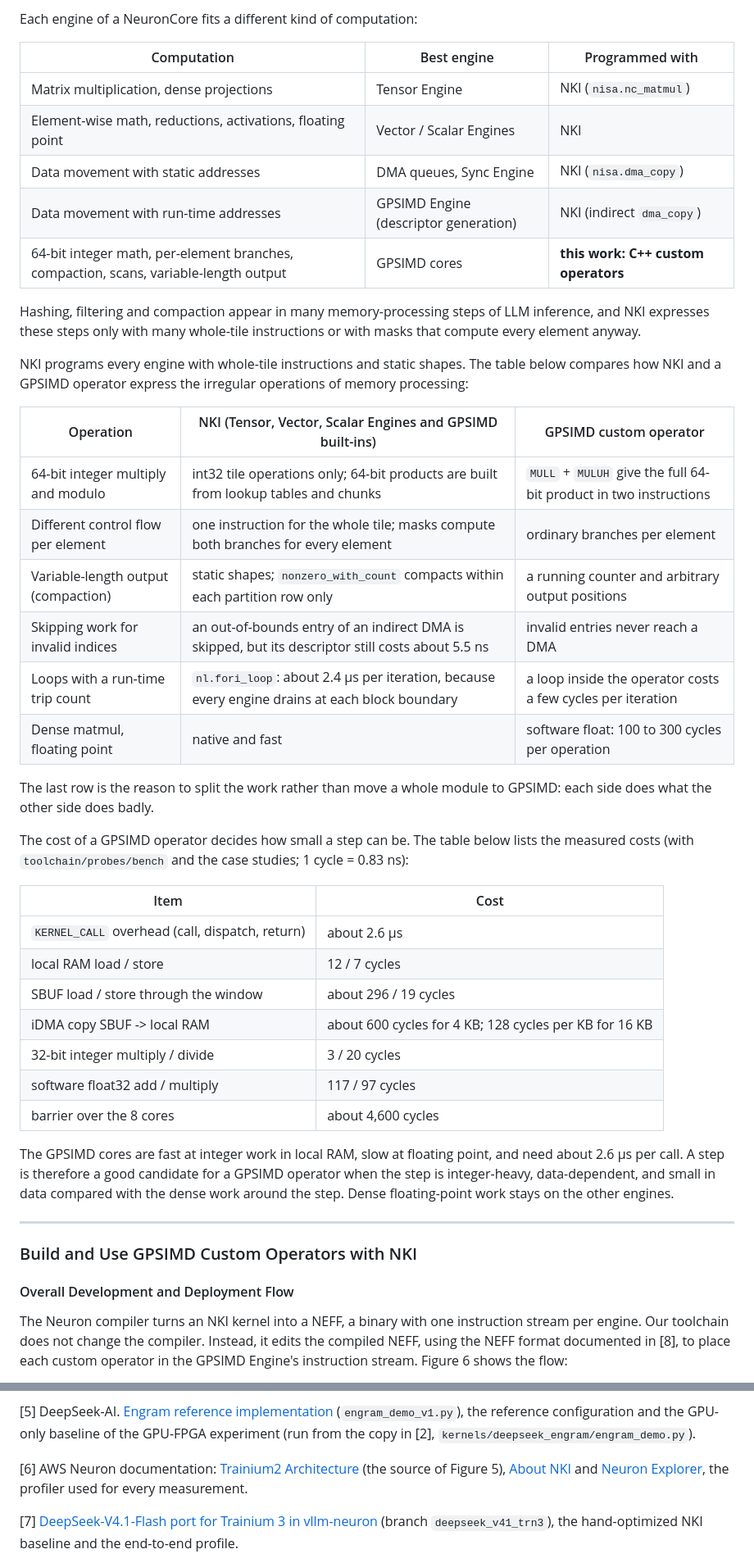
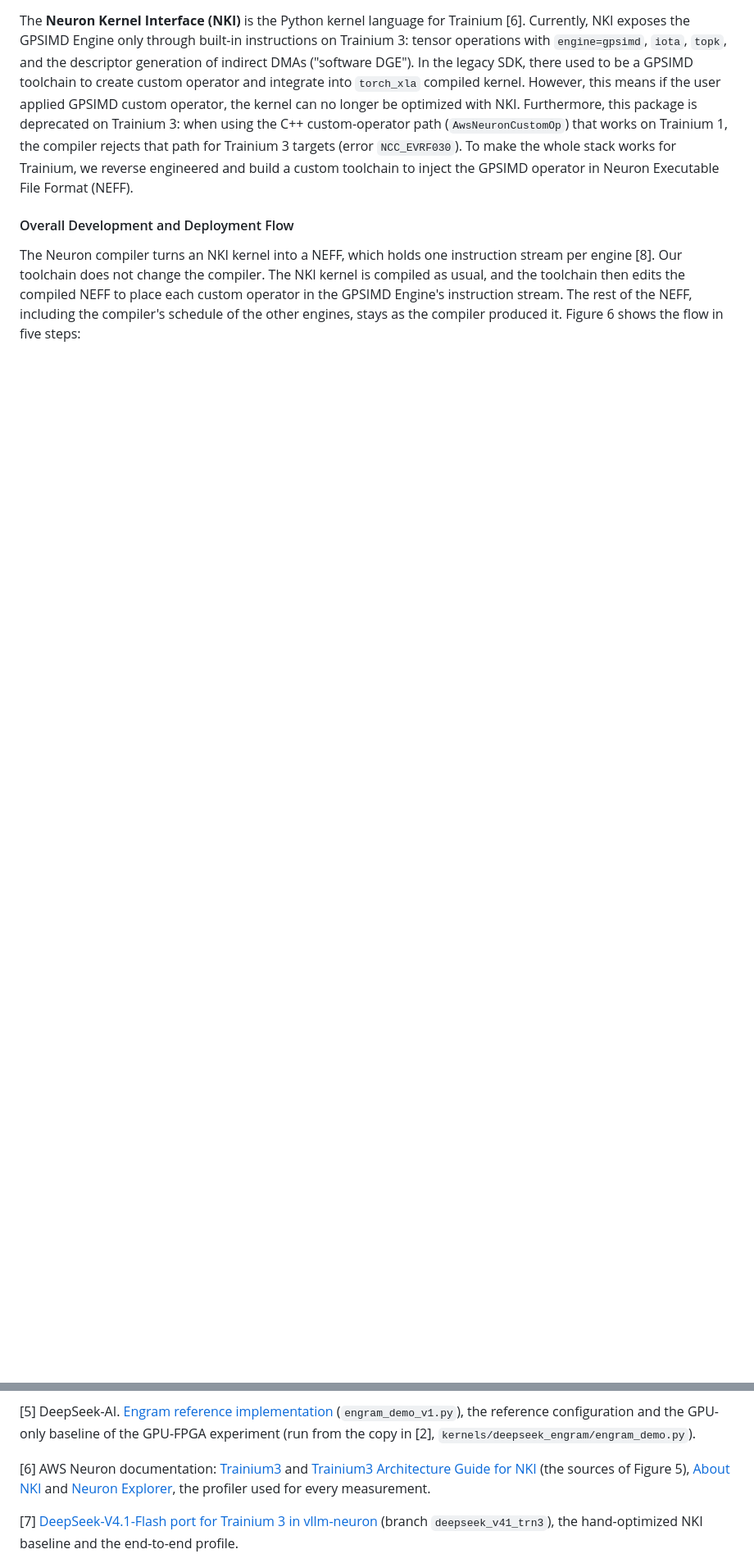
Before and after one commit to OswaldHe/neuron-gpsimd-tool, a Markdown page: BLOG.md, 2 parts joined by grey strips. Shown at 82% size. Rendered like a GitHub page; blank space fills up the shorter version.

```diff
--- a/BLOG.md
+++ b/BLOG.md
@@ -96,48 +101,7 @@ The missing piece was a way to run custom code on the GPSIMD cores. We first dis
 
-Each engine of a NeuronCore fits a different kind of computation:
-
-| Computation | Best engine | Programmed with |
-|---|---|---|
-| Matrix multiplication, dense projections | Tensor Engine | NKI (`nisa.nc_matmul`) |
-| Element-wise math, reductions, activations, floating point | Vector / Scalar Engines | NKI |
-| Data movement with static addresses | DMA queues, Sync Engine | NKI (`nisa.dma_copy`) |
-| Data movement with run-time addresses | GPSIMD Engine (descriptor generation) | NKI (indirect `dma_copy`) |
-| 64-bit integer math, per-element branches, compaction, scans, variable-length output | GPSIMD cores | **this work: C++ custom operators** |
-
-Hashing, filtering and compaction appear in many memory-processing steps of LLM inference, and NKI expresses these steps only with many whole-tile instructions or with masks that compute every element anyway.
-
-NKI programs every engine with whole-tile instructions and static shapes. The table below compares how NKI and a GPSIMD operator express the irregular operations of memory processing:
-
-| Operation | NKI (Tensor, Vector, Scalar Engines and GPSIMD built-ins) | GPSIMD custom operator |
-|---|---|---|
-| 64-bit integer multiply and modulo | int32 tile operations only; 64-bit products are built from lookup tables and chunks | `MULL` + `MULUH` give the full 64-bit product in two instructions |
-| Different control flow per element | one instruction for the whole tile; masks compute both branches for every element | ordinary branches per element |
-| Variable-length output (compaction) | static shapes; `nonzero_with_count` compacts within each partition row only | a running counter and arbitrary output positions |
-| Skipping work for invalid indices | an out-of-bounds entry of an indirect DMA is skipped, but its descriptor still costs about 5.5 ns | invalid entries never reach a DMA |
-| Loops with a run-time trip count | `nl.fori_loop`: about 2.4 µs per iteration, because every engine drains at each block boundary | a loop inside the operator costs a few cycles per iteration |
-| Dense matmul, floating point | native and fast | software float: 100 to 300 cycles per operation |
-
-The last row is the reason to split the work rather than move a whole module to GPSIMD: each side does what the other side does badly.
-
-The cost of a GPSIMD operator decides how small a step can be. The table below lists the measured costs (with `toolchain/probes/bench` and the case studies; 1 cycle = 0.83 ns):
-
-| Item | Cost |
-|---|---|
-| `KERNEL_CALL` overhead (call, dispatch, return) | about 2.6 µs |
-| local RAM load / store | 12 / 7 cycles |
-| SBUF load / store through the window | about 296 / 19 cycles |
-| iDMA copy SBUF -> local RAM | about 600 cycles for 4 KB; 128 cycles per KB for 16 KB |
-| 32-bit integer multiply / divide | 3 / 20 cycles |
-| software float32 add / multiply | 117 / 97 cycles |
-| barrier over the 8 cores | about 4,600 cycles |
-
-The GPSIMD cores are fast at integer work in local RAM, slow at floating point, and need about 2.6 µs per call. A step is therefore a good candidate for a GPSIMD operator when the step is integer-heavy, data-dependent, and small in data compared with the dense work around the step. Dense floating-point work stays on the other engines.
-
----
-
-### Build and Use GPSIMD Custom Operators with NKI
+The **Neuron Kernel Interface (NKI)** is the Python kernel language for Trainium [6]. Currently, NKI exposes the GPSIMD Engine only through built-in instructions on Trainium 3: tensor operations with `engine=gpsimd`, `iota`, `topk`, and the descriptor generation of indirect DMAs ("software DGE"). In the legacy SDK, there used to be a GPSIMD toolchain to create custom operator and integrate into `torch_xla` compiled kernel. However, this means if the user applied GPSIMD custom operator, the kernel can no longer be optimized with NKI. Furthermore, this package is deprecated on Trainium 3: when using the C++ custom-operator path (`AwsNeuronCustomOp`) that works on Trainium 1, the compiler rejects that path for Trainium 3 targets (error `NCC_EVRF030`). To make the whole stack works for Trainium, we reverse engineered and build a custom toolchain to inject the GPSIMD operator in Neuron Executable File Format (NEFF).
 
 #### Overall Development and Deployment Flow
 
-The Neuron compiler turns an NKI kernel into a NEFF, a binary with one instruction stream per engine. Our toolchain does not change the compiler. Instead, it edits the compiled NEFF, using the NEFF format documented in [8], to place each custom operator in the GPSIMD Engine's instruction stream. Figure 6 shows the flow:
+The Neuron compiler turns an NKI kernel into a NEFF, which holds one instruction stream per engine [8]. Our toolchain does not change the compiler. The NKI kernel is compiled as usual, and the toolchain then edits the compiled NEFF to place each custom operator in the GPSIMD Engine's instruction stream. The rest of the NEFF, including the compiler's schedule of the other engines, stays as the compiler produced it. Figure 6 shows the flow in five steps:
 
@@ -409,7 +402,7 @@ References:
 
 [5] DeepSeek-AI. [Engram reference implementation](https://github.com/deepseek-ai/Engram) (`engram_demo_v1.py`), the reference configuration and the GPU-only baseline of the GPU-FPGA experiment (run from the copy in [2], `kernels/deepseek_engram/engram_demo.py`).
 
-[6] AWS Neuron documentation: [Trainium2 Architecture](https://awsdocs-neuron.readthedocs-hosted.com/en/latest/about-neuron/arch/neuron-hardware/trainium2.html) (the source of Figure 5), [About NKI](https://awsdocs-neuron.readthedocs-hosted.com/en/latest/nki/get-started/about/index.html) and [Neuron Explorer](https://awsdocs-neuron.readthedocs-hosted.com/en/latest/tools/neuron-explorer/index.html), the profiler used for every measurement.
+[6] AWS Neuron documentation: [Trainium3](https://awsdocs-neuron.readthedocs-hosted.com/en/latest/general/arch/neuron-hardware/trainium3.html) and [Trainium3 Architecture Guide for NKI](https://awsdocs-neuron.readthedocs-hosted.com/en/latest/nki/guides/architecture/trainium3_arch.html) (the sources of Figure 5), [About NKI](https://awsdocs-neuron.readthedocs-hosted.com/en/latest/nki/get-started/about/index.html) and [Neuron Explorer](https://awsdocs-neuron.readthedocs-hosted.com/en/latest/tools/neuron-explorer/index.html), the profiler used for every measurement.
 
 [7] [DeepSeek-V4.1-Flash port for Trainium 3 in vllm-neuron](https://github.com/OswaldHe/vllm-neuron/tree/deepseek_v41_trn3/contrib/models/deepseek_v41/src) (branch `deepseek_v41_trn3`), the hand-optimized NKI baseline and the end-to-end profile.
 
```
Also changed, not shown: other parts of BLOG.md (+115 -81 lines), figs/fig05_trainium_arch.png, figs/fig08_timeline_hash.png (renamed from figs/fig09_timeline_hash.png), figs/fig09_gather.png (renamed from figs/fig08_gather.png), figs/src/aws/trainium3_device.png (added), figs/src/aws/trainium3_neuroncore.png (added), 1 other file.
